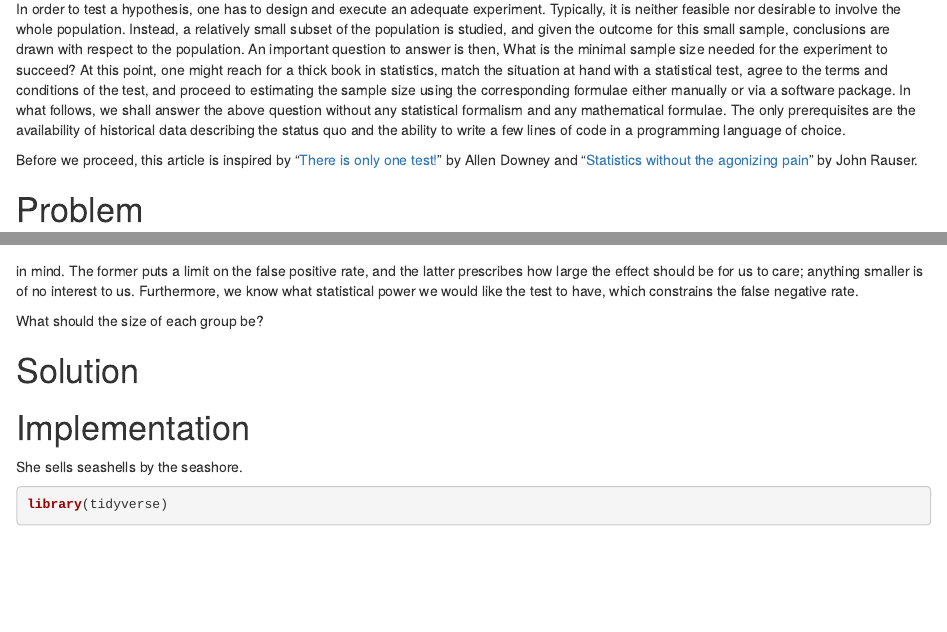
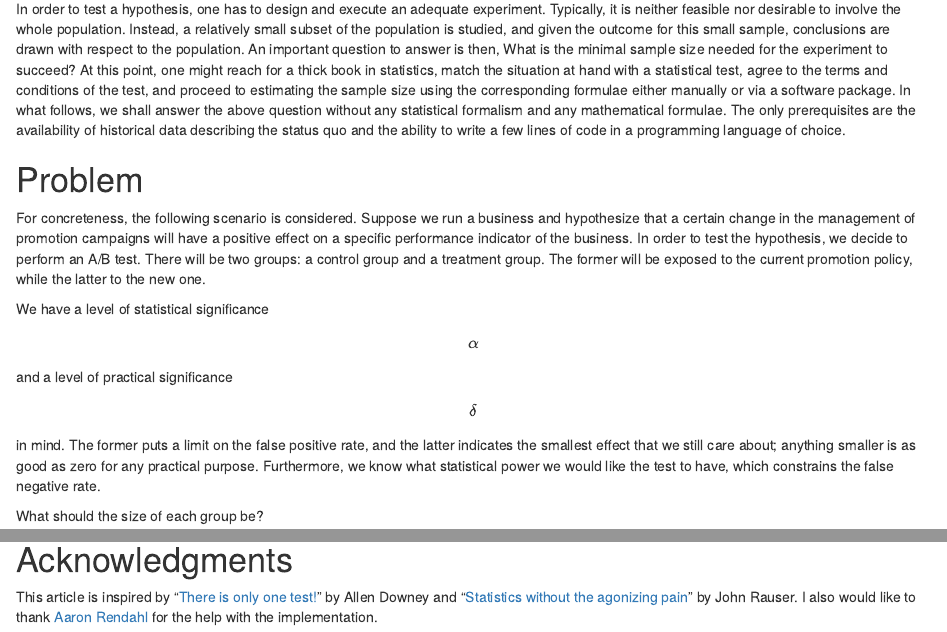
Before and after one commit to IvanUkhov/blog, an R Markdown document (_drafts/2019-12-31-bootstrap.Rmd): the page in a window 1100 px wide, from 140 px down, and a second part further down, joined at a grey line. Rendered offline with R 4.5, knitr and Pandoc, with nearby package versions.

Commit message:
Move the inspiration for the last article to the acknowledgments

```diff
--- a/_drafts/2019-12-31-bootstrap.Rmd
+++ b/_drafts/2019-12-31-bootstrap.Rmd
@@ -19,24 +19,21 @@ any statistical formalism and any mathematical formulae. The only prerequisites
 are the availability of historical data describing the status quo and the
 ability to write a few lines of code in a programming language of choice.
 
-Before we proceed, this article is inspired by “[There is only one test!][Allen
-Downey]” by Allen Downey and “[Statistics without the agonizing pain][John
-Rauser]” by John Rauser.
-
 # Problem
 
 For concreteness, the following scenario is considered. Suppose we run a
 business and hypothesize that a certain change in the management of promotion
 campaigns will have a positive effect on a specific performance indicator of the
 business. In order to test the hypothesis, we decide to perform an A/B test.
-There are two groups: a control group and a treatment group. The former will be
-exposed to the current promotion policy, while the latter to the new one.
+There will be two groups: a control group and a treatment group. The former will
+be exposed to the current promotion policy, while the latter to the new one.
 
 We have a level of statistical significance $$\alpha$$ and a level of practical
 significance $$\delta$$ in mind. The former puts a limit on the false positive
-rate, and the latter prescribes how large the effect should be for us to care;
-anything smaller is of no interest to us. Furthermore, we know what statistical
-power we would like the test to have, which constrains the false negative rate.
+rate, and the latter indicates the smallest effect that we still care about;
+anything smaller is as good as zero for any practical purpose. Furthermore, we
+know what statistical power we would like the test to have, which constrains the
+false negative rate.
 
 What should the size of each group be?
 
@@ -125,7 +122,10 @@ She sells seashells by the seashore.
 
 # Acknowledgments
 
-I would like to thank [Aaron Rendahl] for the help with the implementation.
+This article is inspired by “[There is only one test!][Allen Downey]” by Allen
+Downey and “[Statistics without the agonizing pain][John Rauser]” by John
+Rauser. I also would like to thank [Aaron Rendahl] for the help with the
+implementation.
 
 [Aaron Rendahl]: http://users.stat.umn.edu/~rend0020/
 [Allen Downey]: http://allendowney.blogspot.com/2011/05/there-is-only-one-test.html
```
